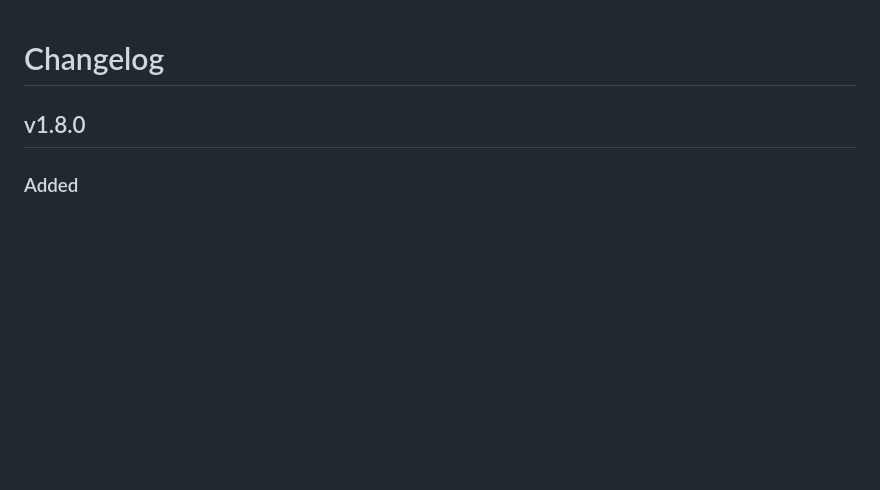
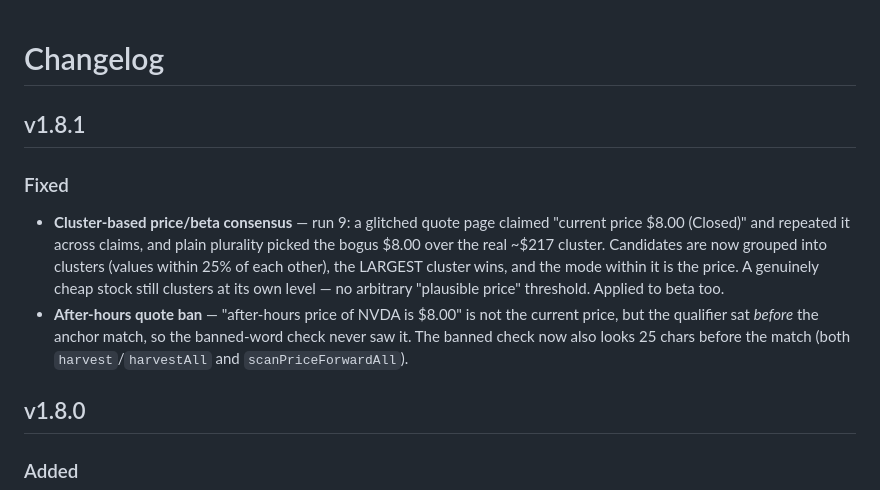
Before and after one commit to crazystuffxyz/deepthink-js, a Markdown page: CHANGELOG.md, the part around the change. GitHub-like rendering; blank space fills up the shorter version.

Commit message:
changelog: v1.8.1 — cluster consensus + after-hours ban

```diff
--- a/CHANGELOG.md
+++ b/CHANGELOG.md
@@ -1,4 +1,10 @@
 # Changelog
+
+## v1.8.1
+
+### Fixed
+- **Cluster-based price/beta consensus** — run 9: a glitched quote page claimed "current price $8.00 (Closed)" and repeated it across claims, and plain plurality picked the bogus $8.00 over the real ~$217 cluster. Candidates are now grouped into clusters (values within 25% of each other), the LARGEST cluster wins, and the mode within it is the price. A genuinely cheap stock still clusters at its own level — no arbitrary "plausible price" threshold. Applied to beta too.
+- **After-hours quote ban** — "after-hours price of NVDA is $8.00" is not the current price, but the qualifier sat *before* the anchor match, so the banned-word check never saw it. The banned check now also looks 25 chars before the match (both `harvest`/`harvestAll` and `scanPriceForwardAll`).
 
 ## v1.8.0
 
```
